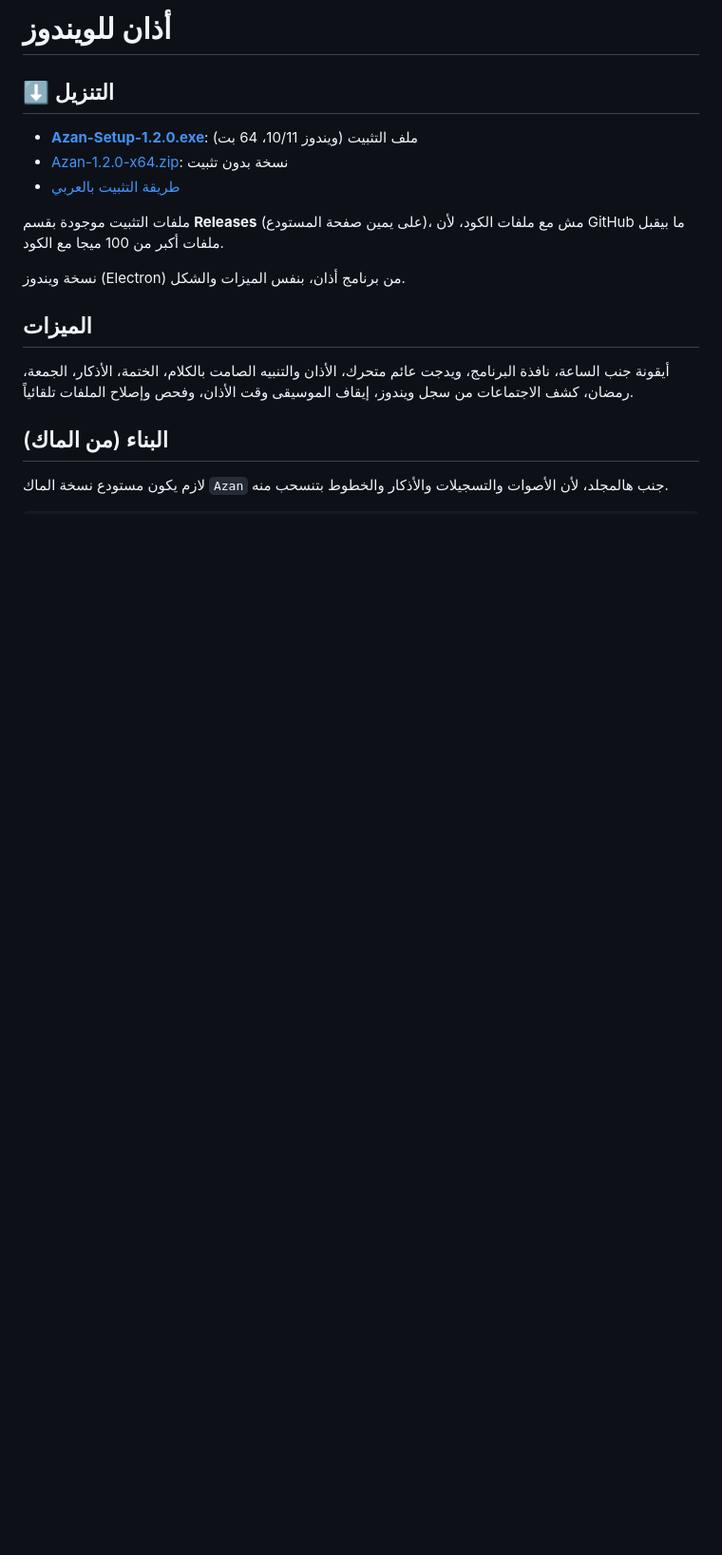
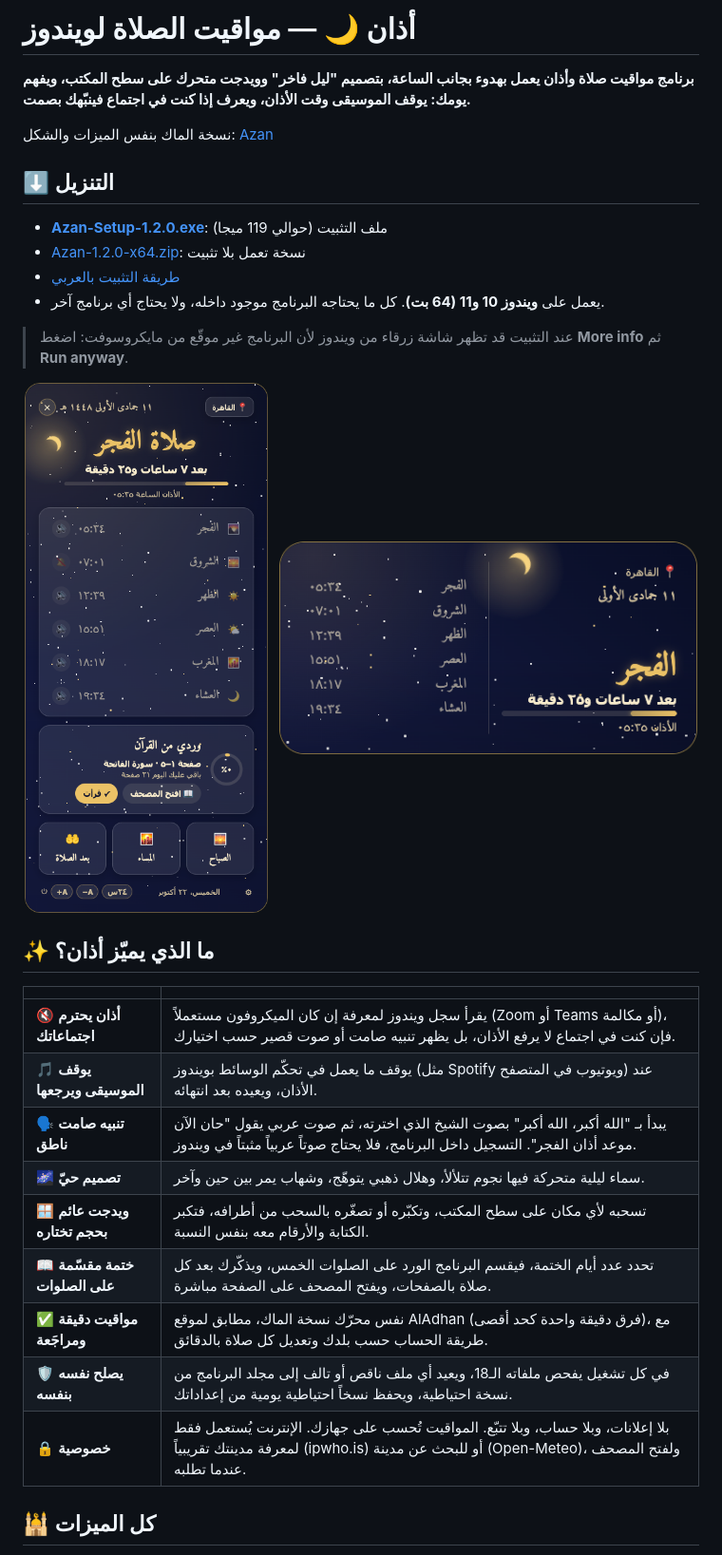
Before and after one commit to MominAlJafarawi/Azan-Windows, a Markdown page: README.md, the part around one of its changes. Shown at 95% size. Drawn GitHub-style; pictures changed too: docs/widget.png (added), docs/window.png (added); blank space fills up the shorter version.

Commit message:
وصف جديد للبرنامج مع صور وميزاته

```diff
--- a/README.md
+++ b/README.md
@@ -1,17 +1,39 @@
-# أذان للويندوز
+<div dir="rtl">
+
+# أذان 🌙 — مواقيت الصلاة لويندوز
+
+**برنامج مواقيت صلاة وأذان يعمل بهدوء بجانب الساعة، بتصميم "ليل فاخر" وويدجت متحرك على سطح المكتب، ويفهم يومك: يوقف الموسيقى وقت الأذان، ويعرف إذا كنت في اجتماع فينبّهك بصمت.**
+
+نسخة الماك بنفس الميزات والشكل: [Azan](https://github.com/MomenJafarawi/Azan)
 
 ## ⬇️ التنزيل
-- **[Azan-Setup-1.2.0.exe](https://github.com/MomenJafarawi/Azan-Windows/releases/download/v1.2.0/Azan-Setup-1.2.0.exe)**: ملف التثبيت (ويندوز 10/11، 64 بت)
-- [Azan-1.2.0-x64.zip](https://github.com/MomenJafarawi/Azan-Windows/releases/download/v1.2.0/Azan-1.2.0-x64.zip): نسخة بدون تثبيت
+
+- **[Azan-Setup-1.2.0.exe](https://github.com/MomenJafarawi/Azan-Windows/releases/download/v1.2.0/Azan-Setup-1.2.0.exe)**: ملف التثبيت (حوالي 119 ميجا)
+- [Azan-1.2.0-x64.zip](https://github.com/MomenJafarawi/Azan-Windows/releases/download/v1.2.0/Azan-1.2.0-x64.zip): نسخة تعمل بلا تثبيت
 - [طريقة التثبيت بالعربي](https://github.com/MomenJafarawi/Azan-Windows/releases/download/v1.2.0/Install-Guide-Arabic.txt)
+- يعمل على **ويندوز 10 و11 (64 بت)**. كل ما يحتاجه البرنامج موجود داخله، ولا يحتاج أي برنامج آخر.
 
-ملفات التثبيت موجودة بقسم **Releases** (على يمين صفحة المستودع)، مش مع ملفات الكود، لأن GitHub ما بيقبل ملفات أكبر من 100 ميجا مع الكود.
+> عند التثبيت قد تظهر شاشة زرقاء من ويندوز لأن البرنامج غير موقّع من مايكروسوفت: اضغط **More info** ثم **Run anyway**.
 
-نسخة ويندوز (Electron) من برنامج أذان، بنفس الميزات والشكل.
+<p align="center">
+  <img src="docs/window.png" width="300" alt="نافذة البرنامج">
+  &nbsp;
+  <img src="docs/widget.png" width="440" alt="الويدجت العائم">
+</p>
 
-## الميزات
-أيقونة جنب الساعة، نافذة البرنامج، ويدجت عائم متحرك، الأذان والتنبيه الصامت بالكلام، الختمة، الأذكار،
-الجمعة، رمضان، كشف الاجتماعات من سجل ويندوز، إيقاف الموسيقى وقت الأذان، وفحص وإصلاح الملفات تلقائياً.
+## ✨ ما الذي يميّز أذان؟
 
-## البناء (من الماك)
-لازم يكون مستودع نسخة الماك `Azan` جنب هالمجلد، لأن الأصوات والتسجيلات والأذكار والخطوط بتنسحب منه.
+| | |
+|---|---|
+| 🔇 **أذان يحترم اجتماعاتك** | يقرأ سجل ويندوز لمعرفة إن كان الميكروفون مستعملاً (Zoom أو Teams أو مكالمة)، فإن كنت في اجتماع لا يرفع الأذان، بل يظهر تنبيه صامت أو صوت قصير حسب اختيارك. |
+| 🎵 **يوقف الموسيقى ويرجعها** | يوقف ما يعمل في تحكّم الوسائط بويندوز (مثل Spotify ويوتيوب في المتصفح) عند الأذان، ويعيده بعد انتهائه. |
+| 🗣️ **تنبيه صامت ناطق** | يبدأ بـ "الله أكبر، الله أكبر" بصوت الشيخ الذي اخترته، ثم صوت عربي يقول "حان الآن موعد أذان الفجر". التسجيل داخل البرنامج، فلا يحتاج صوتاً عربياً مثبتاً في ويندوز. |
+| 🌌 **تصميم حيّ** | سماء ليلية متحركة فيها نجوم تتلألأ، وهلال ذهبي يتوهّج، وشهاب يمر بين حين وآخر. |
+| 🪟 **ويدجت عائم بحجم تختاره** | تسحبه لأي مكان على سطح المكتب، وتكبّره أو تصغّره بالسحب من أطرافه، فتكبر الكتابة والأرقام معه بنفس النسبة. |
+| 📖 **ختمة مقسّمة على الصلوات** | تحدد عدد أيام الختمة، فيقسم البرنامج الورد على الصلوات الخمس، ويذكّرك بعد كل صلاة بالصفحات، ويفتح المصحف على الصفحة مباشرة. |
+| ✅ **مواقيت دقيقة ومراجَعة** | نفس محرّك نسخة الماك، مطابق لموقع AlAdhan (فرق دقيقة واحدة كحد أقصى)، مع طريقة الحساب حسب بلدك وتعديل كل صلاة بالدقائق. |
+| 🛡️ **يصلح نفسه بنفسه** | في كل تشغيل يفحص ملفاته الـ18، ويعيد أي ملف ناقص أو تالف إلى مجلد البرنامج من نسخة احتياطية، ويحفظ نسخاً احتياطية يومية من إعداداتك. |
+| 🔒 **خصوصية** | بلا إعلانات، وبلا حساب، وبلا تتبّع. المواقيت تُحسب على جهازك. الإنترنت يُستعمل فقط لمعرفة مدينتك تقريبياً (ipwho.is) أو للبحث عن مدينة (Open-Meteo)، ولفتح المصحف عندما تطلبه. |
+
+## 🕌 كل الميزات
+
```
Also changed, not shown: other parts of README.md (+18 -3 lines).
